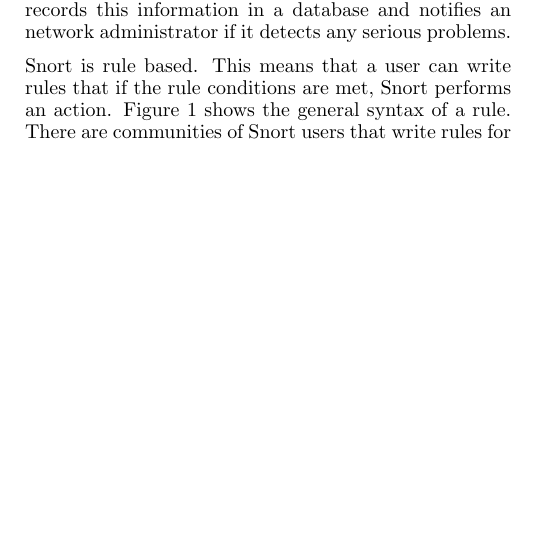
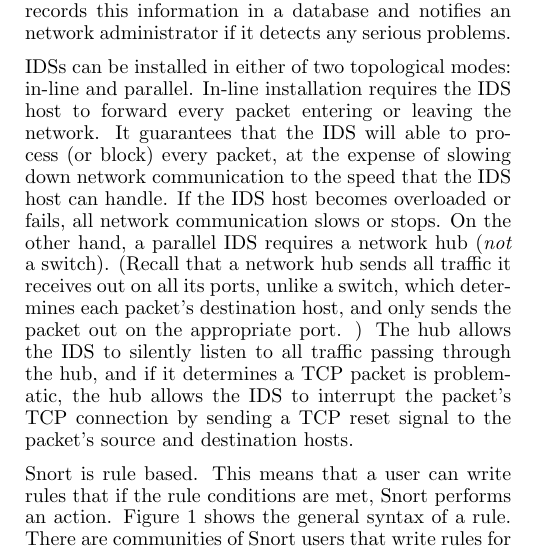
Before and after one commit to cschreiner/kindsicher, a LaTeX document (proj/final_report/final_report.tex, which reads proj/final_report/ch4_design.tex): part of one column of page 2 of 6, cut so that both start at the same text, the shorter picture padded with empty space. Compiled offline with pdfLaTeX.

Commit message:
noted something about the design

```diff
--- a/proj/final_report/ch4_design.tex
+++ b/proj/final_report/ch4_design.tex
@@ -19,6 +19,31 @@
 IDS or NIDS). It monitors traffic that passes through it and detects if any
 type of attack common is occurring. It records this information in a database
 and notifies an network administrator if it detects any serious problems.
+
+IDSs can be installed in either of two topological modes: in-line and
+parallel.
+%
+In-line installation requires the IDS host to forward every packet entering or
+leaving the network.
+%
+It guarantees that the IDS will able to process (or block) every packet, at
+the expense of slowing down network communication to the speed that the IDS
+host can handle.
+%
+If the IDS host becomes overloaded or fails, all network communication slows
+or stops.
+%
+On the other hand, a parallel IDS requires a network hub (\emph{not} a
+switch).
+%
+(Recall that a network hub sends all traffic it receives out on all its ports,
+unlike a switch, which determines each packet's destination host, and only
+sends the packet out on the appropriate port. )
+%
+The hub allows the IDS to silently listen to all traffic passing through the
+hub, and if it determines a TCP packet is problematic, the hub allows the IDS
+to interrupt the packet's TCP connection by sending a TCP reset signal to the
+packet's source and destination hosts.
 
 \newcommand*\ifline[3]{%
         \ifthenelse{\value{VerbboxLineNo} = #1}{#2}{#3}}
```
